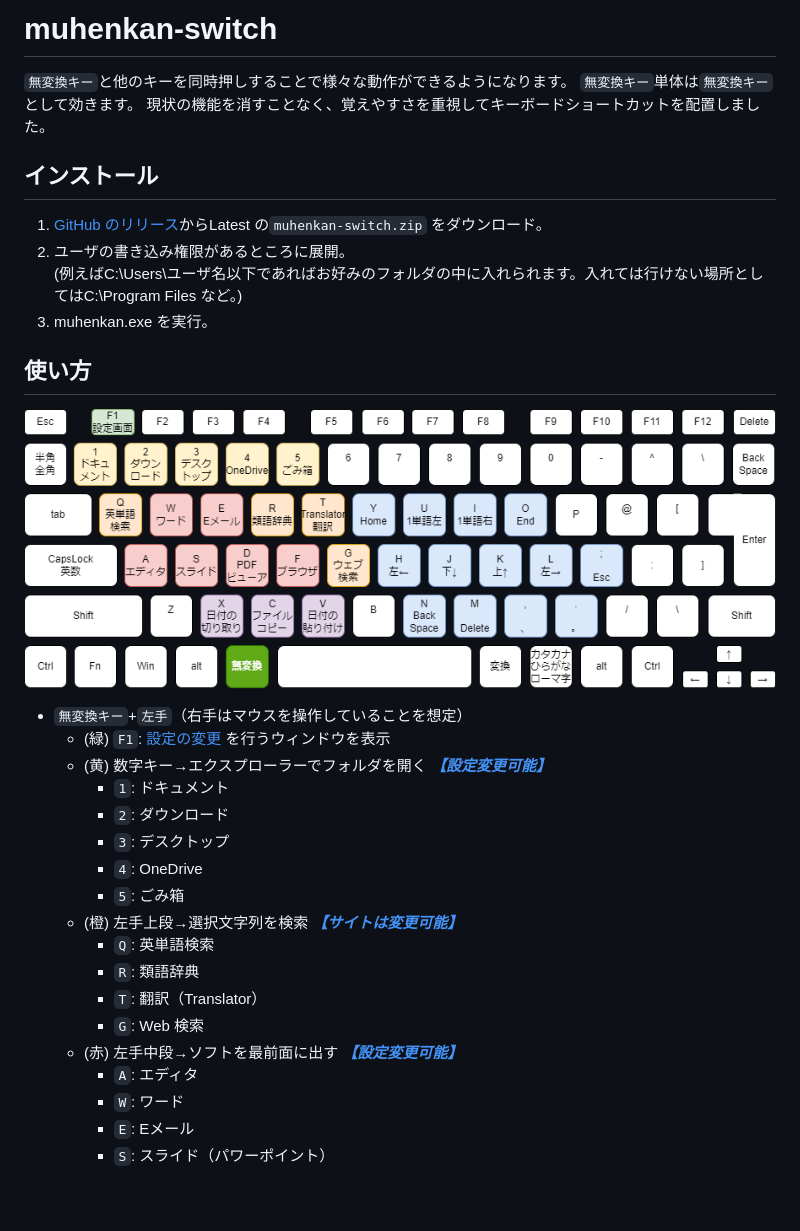
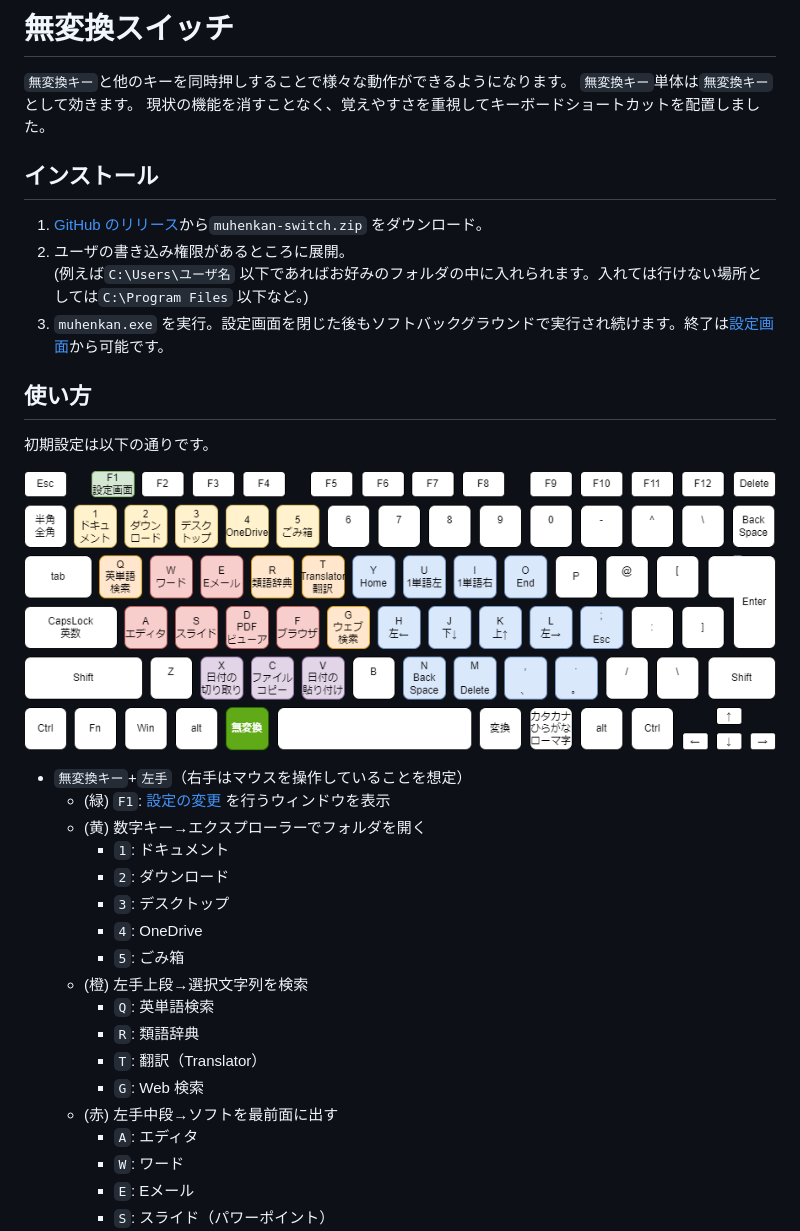
Before and after one commit to kimushun1101/muhenkan-switch, a Markdown page: README.md, the part around the change printed below. GitHub-like rendering; blank space fills up the shorter version.

```diff
--- a/README.md
+++ b/README.md
@@ -1,32 +1,33 @@
-# muhenkan-switch
+# 無変換スイッチ
 
 `無変換キー`と他のキーを同時押しすることで様々な動作ができるようになります。
 `無変換キー`単体は`無変換キー`として効きます。
 現状の機能を消すことなく、覚えやすさを重視してキーボードショートカットを配置しました。
 
 ## インストール
-1. [GitHub のリリース](https://github.com/kimushun1101/muhenkan-switch/releases)からLatest の`muhenkan-switch.zip` をダウンロード。
+1. [GitHub のリリース](https://github.com/kimushun1101/muhenkan-switch/releases)から`muhenkan-switch.zip` をダウンロード。
 2. ユーザの書き込み権限があるところに展開。
-(例えばC:\Users\ユーザ名以下であればお好みのフォルダの中に入れられます。入れては行けない場所としてはC:\Program Files など。)
-3. muhenkan.exe を実行。
+(例えば`C:\Users\ユーザ名` 以下であればお好みのフォルダの中に入れられます。入れては行けない場所としては`C:\Program Files` 以下など。)
+3. `muhenkan.exe` を実行。設定画面を閉じた後もソフトバックグラウンドで実行され続けます。終了は[設定画面](#設定変更)から可能です。
 
 ## 使い方
+初期設定は以下の通りです。
+
 ![キーボードショートカット](img/keyboard.png)
-
 - `無変換キー`+`左手`（右手はマウスを操作していることを想定）
   - (緑) `F1`: [設定の変更](#設定変更) を行うウィンドウを表示
-  - (黄) 数字キー→エクスプローラーでフォルダを開く ***[【設定変更可能】](#設定変更)***
+  - (黄) 数字キー→エクスプローラーでフォルダを開く
     - `1`: ドキュメント
     - `2`: ダウンロード
     - `3`: デスクトップ
     - `4`: OneDrive
     - `5`: ごみ箱
-  - (橙) 左手上段→選択文字列を検索 ***[【サイトは変更可能】](#設定変更)***
+  - (橙) 左手上段→選択文字列を検索
     - `Q`: 英単語検索
     - `R`: 類語辞典
     - `T`: 翻訳（Translator）
     - `G`: Web 検索
-  - (赤) 左手中段→ソフトを最前面に出す ***[【設定変更可能】](#設定変更)***
+  - (赤) 左手中段→ソフトを最前面に出す
     - `A`: エディタ
     - `W`: ワード
     - `E`: Eメール
```
Also changed, not shown: other parts of README.md (+8 -8 lines), img/config.png, 4 other files.
